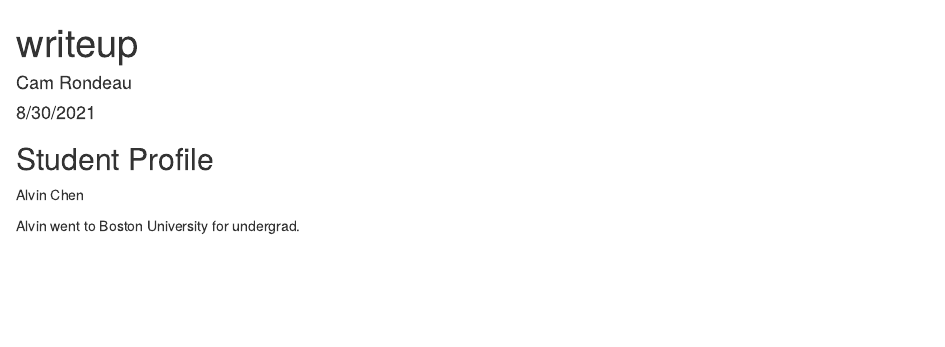
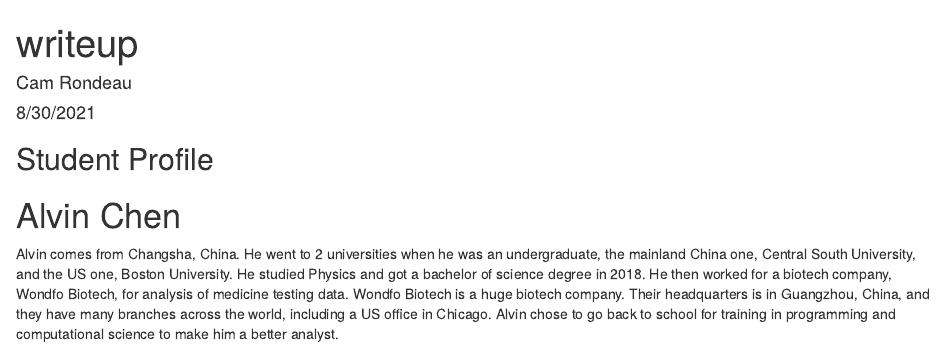
Before and after one commit to camrondeau/probability-and-inference-portfolio-rondeau-cameron, an R Markdown document (00-student-profile/writeup.Rmd): the page in a window 1100 px wide, from its top. Rendered offline with R 4.5, knitr and Pandoc, with nearby package versions.

Commit message:
Added Alvin's bio

```diff
--- a/00-student-profile/writeup.Rmd
+++ b/00-student-profile/writeup.Rmd
@@ -6,6 +6,6 @@ output: html_document
 ---
 ## Student Profile
 
-Alvin Chen
+# Alvin Chen
 
-Alvin went to Boston University for undergrad.
+Alvin comes from Changsha, China. He went to 2 universities when he was an undergraduate, the mainland China one, Central South University, and the US one, Boston University. He studied Physics and got a bachelor of science degree in 2018. He then worked for a biotech company, Wondfo Biotech, for analysis of medicine testing data. Wondfo Biotech is a huge biotech company. Their headquarters is in Guangzhou, China, and they have many branches across the world, including a US office in Chicago. Alvin chose to go back to school for training in programming and computational science to make him a better analyst.
```
